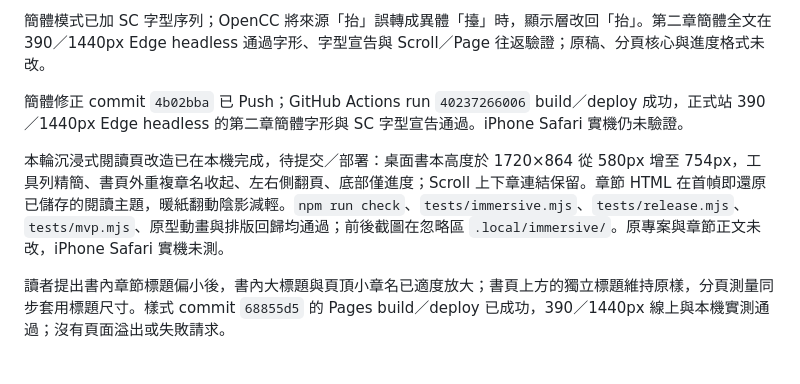
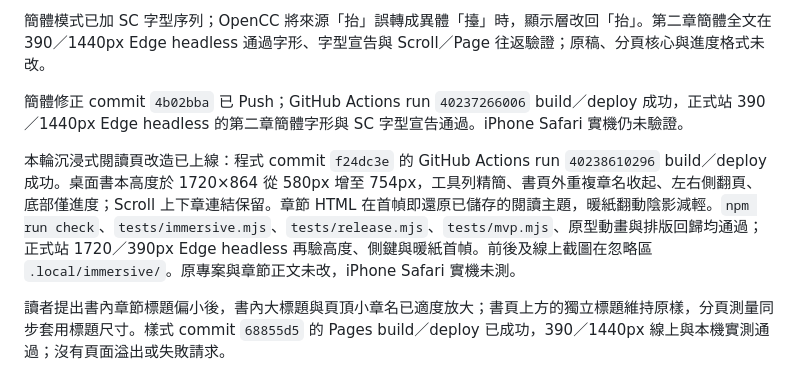
Before and after one commit to qwerty10218/imaginary-library, a Markdown page: 00_PROJECT/AI_SYNC_BRIEF.md, the part around the change. Drawn GitHub-style.

```diff
--- a/00_PROJECT/AI_SYNC_BRIEF.md
+++ b/00_PROJECT/AI_SYNC_BRIEF.md
@@ -12,7 +12,7 @@ MVP 0.1 書庫、作品詳情、Markdown 閱讀器與首作前三章已正式上
 
 簡體修正 commit `4b02bba` 已 Push；GitHub Actions run `40237266006` build／deploy 成功，正式站 390／1440px Edge headless 的第二章簡體字形與 SC 字型宣告通過。iPhone Safari 實機仍未驗證。
 
-本輪沉浸式閱讀頁改造已在本機完成，待提交／部署：桌面書本高度於 1720×864 從 580px 增至 754px，工具列精簡、書頁外重複章名收起、左右側翻頁、底部僅進度；Scroll 上下章連結保留。章節 HTML 在首幀即還原已儲存的閱讀主題，暖紙翻動陰影減輕。`npm run check`、`tests/immersive.mjs`、`tests/release.mjs`、`tests/mvp.mjs`、原型動畫與排版回歸均通過；前後截圖在忽略區 `.local/immersive/`。原專案與章節正文未改，iPhone Safari 實機未測。
+本輪沉浸式閱讀頁改造已上線：程式 commit `f24dc3e` 的 GitHub Actions run `40238610296` build／deploy 成功。桌面書本高度於 1720×864 從 580px 增至 754px，工具列精簡、書頁外重複章名收起、左右側翻頁、底部僅進度；Scroll 上下章連結保留。章節 HTML 在首幀即還原已儲存的閱讀主題，暖紙翻動陰影減輕。`npm run check`、`tests/immersive.mjs`、`tests/release.mjs`、`tests/mvp.mjs`、原型動畫與排版回歸均通過；正式站 1720／390px Edge headless 再驗高度、側鍵與暖紙首幀。前後及線上截圖在忽略區 `.local/immersive/`。原專案與章節正文未改，iPhone Safari 實機未測。
 
 讀者提出書內章節標題偏小後，書內大標題與頁頂小章名已適度放大；書頁上方的獨立標題維持原樣，分頁測量同步套用標題尺寸。樣式 commit `68855d5` 的 Pages build／deploy 已成功，390／1440px 線上與本機實測通過；沒有頁面溢出或失敗請求。
 
```
Also changed, not shown: 00_PROJECT/IMPLEMENTATION_LOG.md (+1 -0 lines), 00_PROJECT/QA_REPORT.md (+1 -0 lines).
